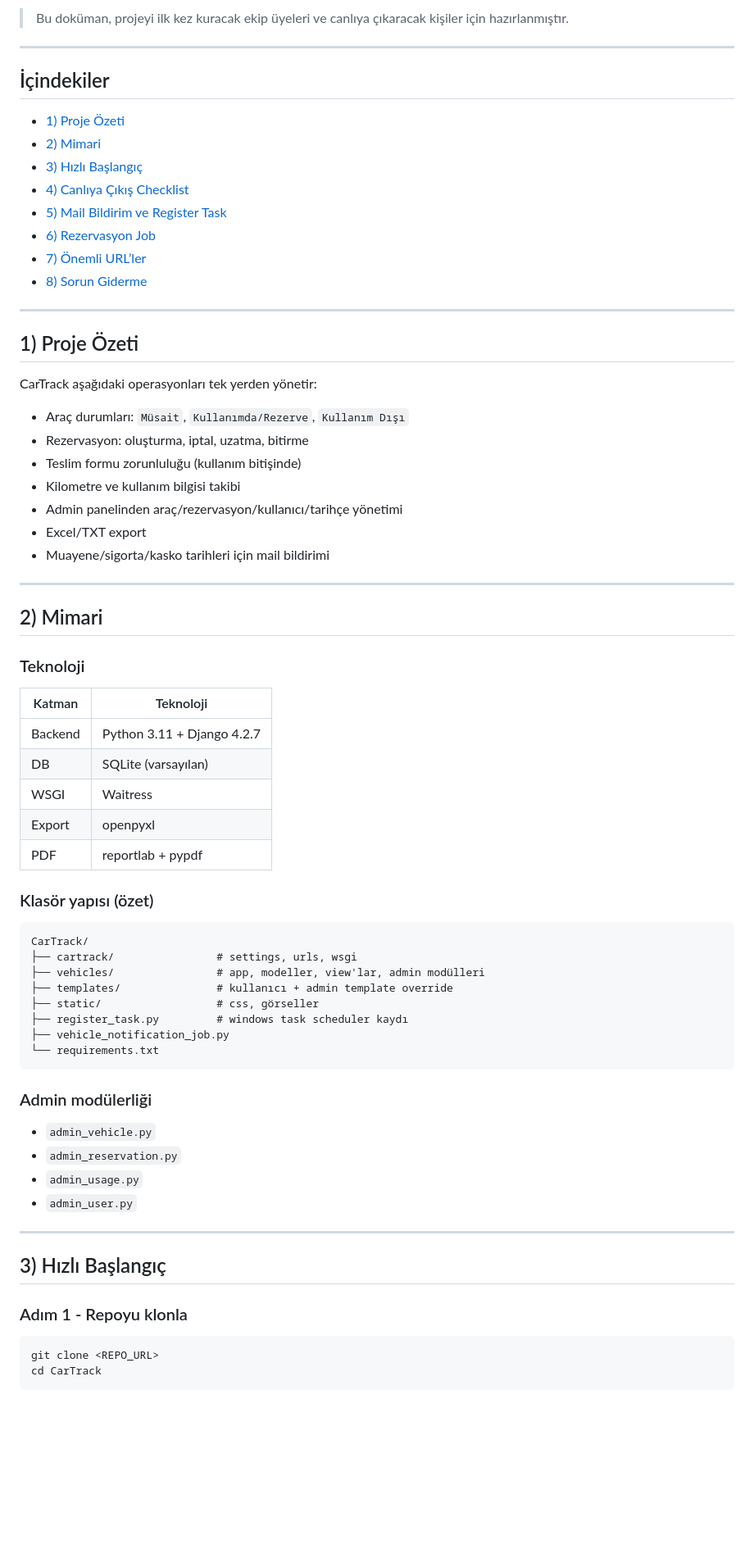
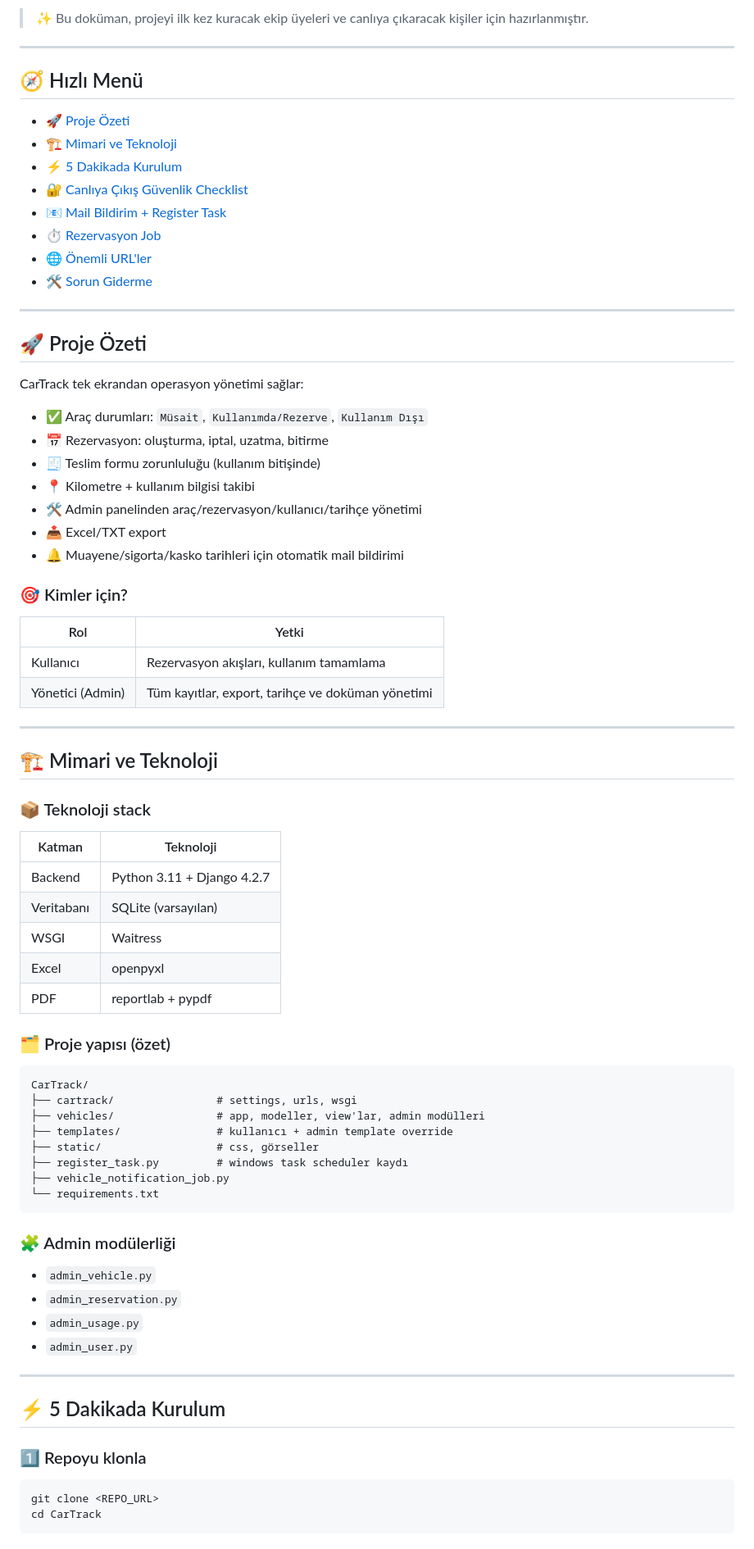
Before and after one commit to sezgineken/carTrack, a Markdown page: README.md, the part around one of its changes. Shown at 82% size. GitHub-like rendering; blank space fills up the shorter version.

Commit message:
README Patchv1

````diff
--- a/README.md
+++ b/README.md
@@ -13,49 +14,56 @@
 </p>
 
-> Bu doküman, projeyi ilk kez kuracak ekip üyeleri ve canlıya çıkaracak kişiler için hazırlanmıştır.
+> ✨ Bu doküman, projeyi ilk kez kuracak ekip üyeleri ve canlıya çıkaracak kişiler için hazırlanmıştır.
 
 ---
 
-## İçindekiler
+## 🧭 Hızlı Menü
 
-- [1) Proje Özeti](#1-proje-özeti)
-- [2) Mimari](#2-mimari)
-- [3) Hızlı Başlangıç](#3-hızlı-başlangıç)
-- [4) Canlıya Çıkış Checklist](#4-canlıya-çıkış-checklist)
-- [5) Mail Bildirim ve Register Task](#5-mail-bildirim-ve-register-task)
-- [6) Rezervasyon Job](#6-rezervasyon-job)
-- [7) Önemli URL’ler](#7-önemli-urller)
-- [8) Sorun Giderme](#8-sorun-giderme)
+- [🚀 Proje Özeti](#-proje-özeti)
+- [🏗️ Mimari ve Teknoloji](#️-mimari-ve-teknoloji)
+- [⚡ 5 Dakikada Kurulum](#-5-dakikada-kurulum)
+- [🔐 Canlıya Çıkış Güvenlik Checklist](#-canlıya-çıkış-güvenlik-checklist)
+- [📧 Mail Bildirim + Register Task](#-mail-bildirim--register-task)
+- [⏱️ Rezervasyon Job](#️-rezervasyon-job)
+- [🌐 Önemli URL'ler](#-önemli-urller)
+- [🛠️ Sorun Giderme](#️-sorun-giderme)
 
 ---
 
-## 1) Proje Özeti
+## 🚀 Proje Özeti
 
-CarTrack aşağıdaki operasyonları tek yerden yönetir:
+CarTrack tek ekrandan operasyon yönetimi sağlar:
 
-- Araç durumları: `Müsait`, `Kullanımda/Rezerve`, `Kullanım Dışı`
-- Rezervasyon: oluşturma, iptal, uzatma, bitirme
-- Teslim formu zorunluluğu (kullanım bitişinde)
-- Kilometre ve kullanım bilgisi takibi
-- Admin panelinden araç/rezervasyon/kullanıcı/tarihçe yönetimi
-- Excel/TXT export
-- Muayene/sigorta/kasko tarihleri için mail bildirimi
+- ✅ Araç durumları: `Müsait`, `Kullanımda/Rezerve`, `Kullanım Dışı`
+- 📅 Rezervasyon: oluşturma, iptal, uzatma, bitirme
+- 🧾 Teslim formu zorunluluğu (kullanım bitişinde)
+- 📍 Kilometre + kullanım bilgisi takibi
+- 🛠️ Admin panelinden araç/rezervasyon/kullanıcı/tarihçe yönetimi
+- 📤 Excel/TXT export
+- 🔔 Muayene/sigorta/kasko tarihleri için otomatik mail bildirimi
+
+### 🎯 Kimler için?
+
+| Rol | Yetki |
+|---|---|
+| Kullanıcı | Rezervasyon akışları, kullanım tamamlama |
+| Yönetici (Admin) | Tüm kayıtlar, export, tarihçe ve doküman yönetimi |
 
 ---
 
-## 2) Mimari
+## 🏗️ Mimari ve Teknoloji
 
-### Teknoloji
+### 📦 Teknoloji stack
 
 | Katman | Teknoloji |
 |---|---|
 | Backend | Python 3.11 + Django 4.2.7 |
-| DB | SQLite (varsayılan) |
+| Veritabanı | SQLite (varsayılan) |
 | WSGI | Waitress |
-| Export | openpyxl |
+| Excel | openpyxl |
 | PDF | reportlab + pypdf |
 
-### Klasör yapısı (özet)
+### 🗂️ Proje yapısı (özet)
 
 ```text
 CarTrack/
@@ -68,7 +76,7 @@ CarTrack/
 └── requirements.txt
 ```
 
-### Admin modülerliği
+### 🧩 Admin modülerliği
 
 - `admin_vehicle.py`
 - `admin_reservation.py`
@@ -77,9 +85,9 @@ CarTrack/
 
 ---
 
-## 3) Hızlı Başlangıç
+## ⚡ 5 Dakikada Kurulum
 
-### Adım 1 - Repoyu klonla
+### 1️⃣ Repoyu klonla
 
 ```powershell
 git clone <REPO_URL>
````
Also changed, not shown: other parts of README.md (+39 -49 lines).
